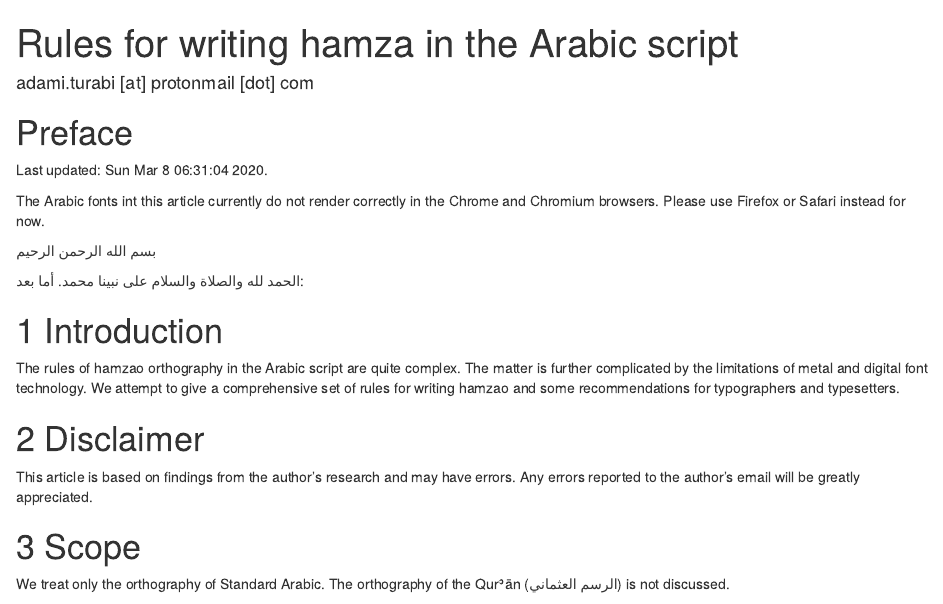
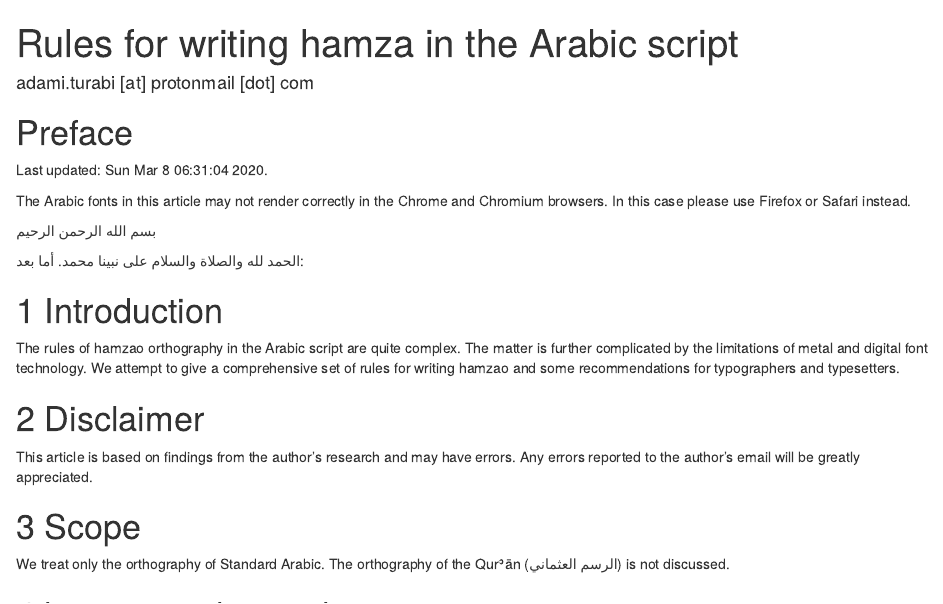
Before and after one commit to adamiturabi/hamza-rules, an R Markdown document (index.Rmd): the page in a window 1100 px wide, from its top. Rendered offline with R 4.5, knitr and Pandoc, with nearby package versions; drawn as R Markdown's standard HTML page in place of the format the file asks for.

````diff
--- a/index.Rmd
+++ b/index.Rmd
@@ -41,7 +41,7 @@
 ```
 Last updated: `r datetime`.
 
-The Arabic fonts int this article currently do not render correctly in the Chrome and Chromium browsers. Please use Firefox or Safari instead for now.
+The Arabic fonts in this article may not render correctly in the Chrome and Chromium browsers. In this case please use Firefox or Safari instead.
 
 [بسم الله الرحمن الرحيم]{.ar}
 
--- a/mystyle.css
+++ b/mystyle.css
@@ -13,6 +13,12 @@
          url('./fonts/Amiri-Regular.woff') format('woff');
 }
 :lang(ar) {
+  -moz-font-feature-settings:"calt=1, liga=1, clig=1, kern=1";
+  -moz-font-feature-settings:"calt", "liga", "clig", "kern";
+  -ms-font-feature-settings:"calt", "liga", "clig", "kern";
+  -webkit-font-feature-settings:"calt", "liga", "clig", "kern";
+  font-feature-settings:"calt", "liga", "clig", "kern";
+  text-rendering: optimizeLegibility;
   font-family: AmiriWeb, serif;
   font-size: 1.5em;
   line-height: 200%;
````
Also changed, not shown: 1 other file.
